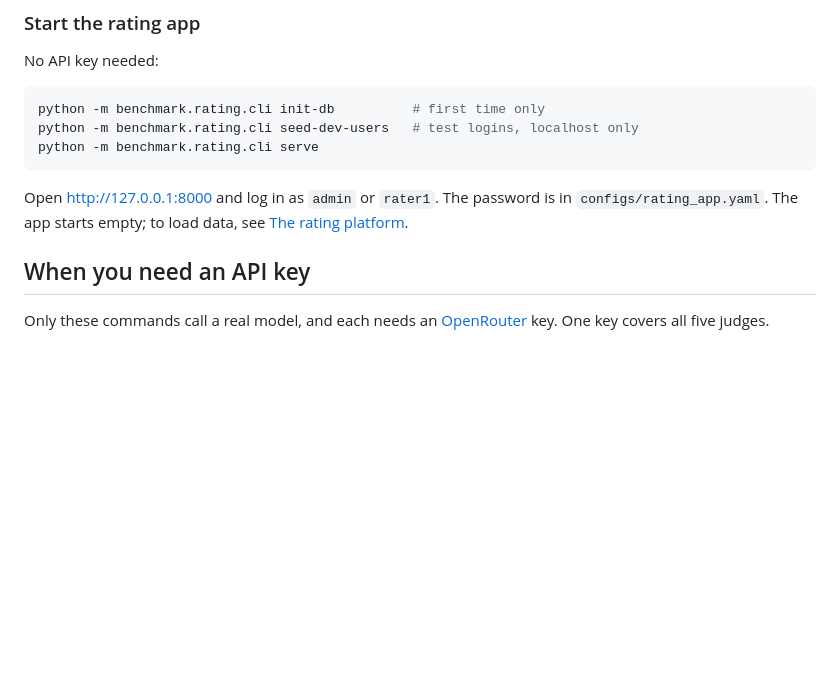
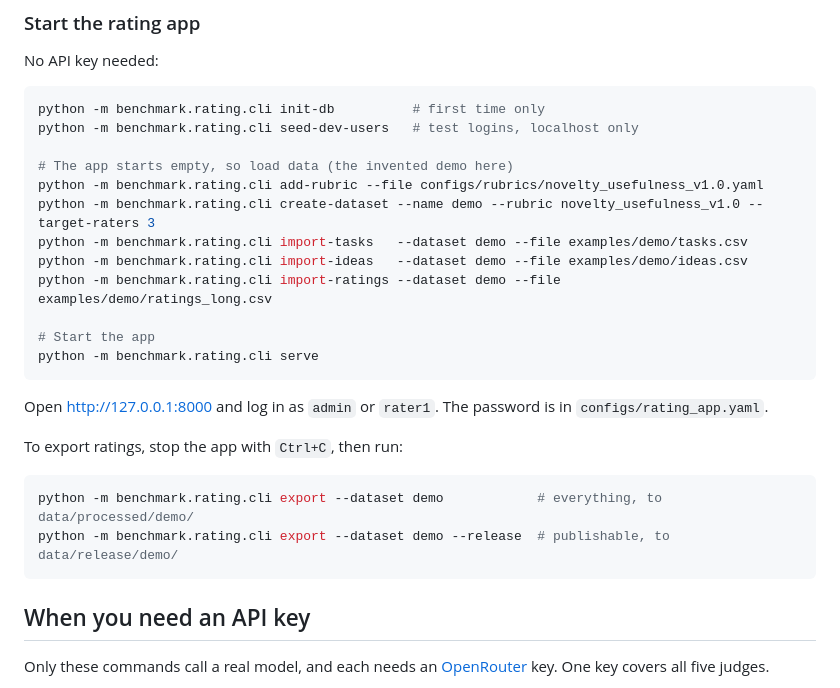
Before and after one commit to code-name/reintroducing-variance, a Markdown page: README.md, the part around one of its changes. Drawn GitHub-style; blank space fills up the shorter version.

````diff
--- a/README.md
+++ b/README.md
@@ -40,10 +40,26 @@ No API key needed:
 ```powershell
 python -m benchmark.rating.cli init-db          # first time only
 python -m benchmark.rating.cli seed-dev-users   # test logins, localhost only
+
+# The app starts empty, so load data (the invented demo here)
+python -m benchmark.rating.cli add-rubric --file configs/rubrics/novelty_usefulness_v1.0.yaml
+python -m benchmark.rating.cli create-dataset --name demo --rubric novelty_usefulness_v1.0 --target-raters 3
+python -m benchmark.rating.cli import-tasks   --dataset demo --file examples/demo/tasks.csv
+python -m benchmark.rating.cli import-ideas   --dataset demo --file examples/demo/ideas.csv
+python -m benchmark.rating.cli import-ratings --dataset demo --file examples/demo/ratings_long.csv
+
+# Start the app
 python -m benchmark.rating.cli serve
 ```
 
-Open http://127.0.0.1:8000 and log in as `admin` or `rater1`. The password is in `configs/rating_app.yaml`. The app starts empty; to load data, see [The rating platform](#the-rating-platform).
+Open http://127.0.0.1:8000 and log in as `admin` or `rater1`. The password is in `configs/rating_app.yaml`.
+
+To export ratings, stop the app with `Ctrl+C`, then run:
+
+```powershell
+python -m benchmark.rating.cli export --dataset demo            # everything, to data/processed/demo/
+python -m benchmark.rating.cli export --dataset demo --release  # publishable, to data/release/demo/
+```
 
 ## When you need an API key
 
````
Also changed, not shown: other parts of README.md (+35 -26 lines).
